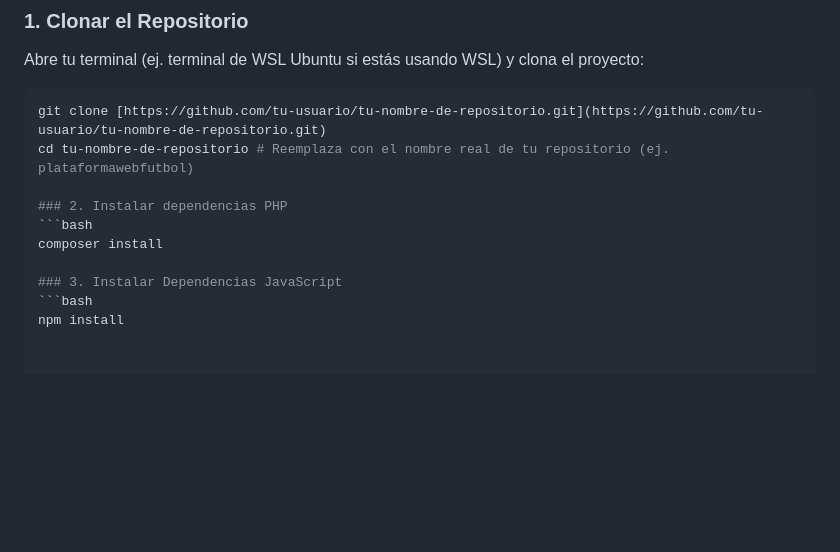
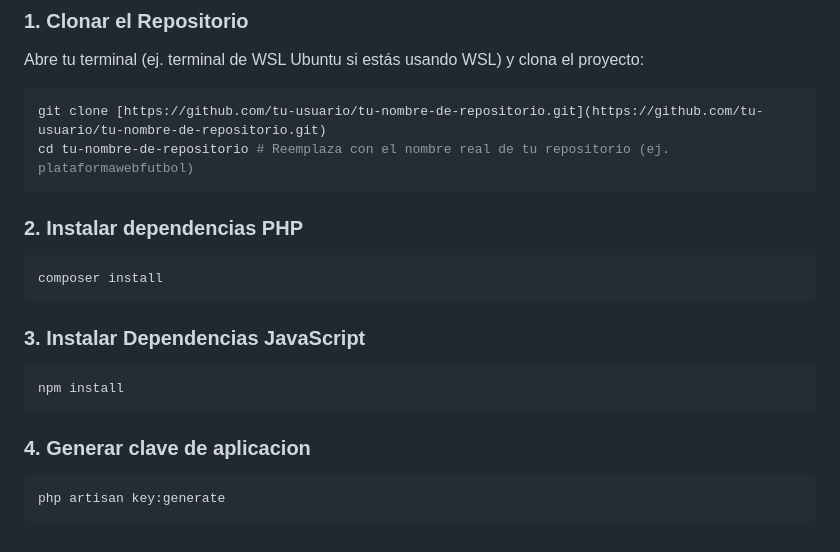
Before and after one commit to Juancho2004gg/proyecto-futbol, a Markdown page: README.md, the part around the change. Drawn GitHub-style; blank space fills up the shorter version.

````diff
--- a/README.md
+++ b/README.md
@@ -76,11 +76,16 @@ Abre tu terminal (ej. terminal de WSL Ubuntu si estás usando WSL) y clona el pr
 ```bash
 git clone [https://github.com/tu-usuario/tu-nombre-de-repositorio.git](https://github.com/tu-usuario/tu-nombre-de-repositorio.git)
 cd tu-nombre-de-repositorio # Reemplaza con el nombre real de tu repositorio (ej. plataformawebfutbol)
-
+```
 ### 2. Instalar dependencias PHP
 ```bash
 composer install
-
+```
 ### 3. Instalar Dependencias JavaScript
 ```bash
 npm install
+```
+### 4. Generar clave de aplicacion
+```bash
+php artisan key:generate
+```
````
